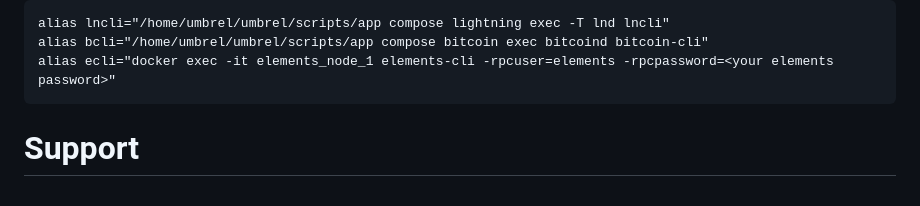
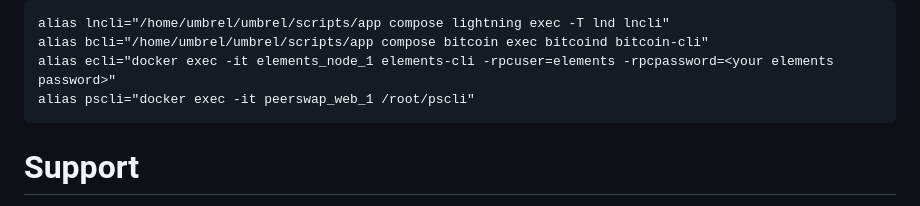
Before and after one commit to Impa10r/peerswap-web, a Markdown page: README.md, the part around the change. Drawn GitHub-style.

````diff
--- a/README.md
+++ b/README.md
@@ -119,6 +119,7 @@ Taken from [here](https://help.blockstream.com/hc/en-us/articles/900000632703-Ho
 alias lncli="/home/umbrel/umbrel/scripts/app compose lightning exec -T lnd lncli"
 alias bcli="/home/umbrel/umbrel/scripts/app compose bitcoin exec bitcoind bitcoin-cli"
 alias ecli="docker exec -it elements_node_1 elements-cli -rpcuser=elements -rpcpassword=<your elements password>"
+alias pscli="docker exec -it peerswap_web_1 /root/pscli"
 ```
 
 # Support
````
